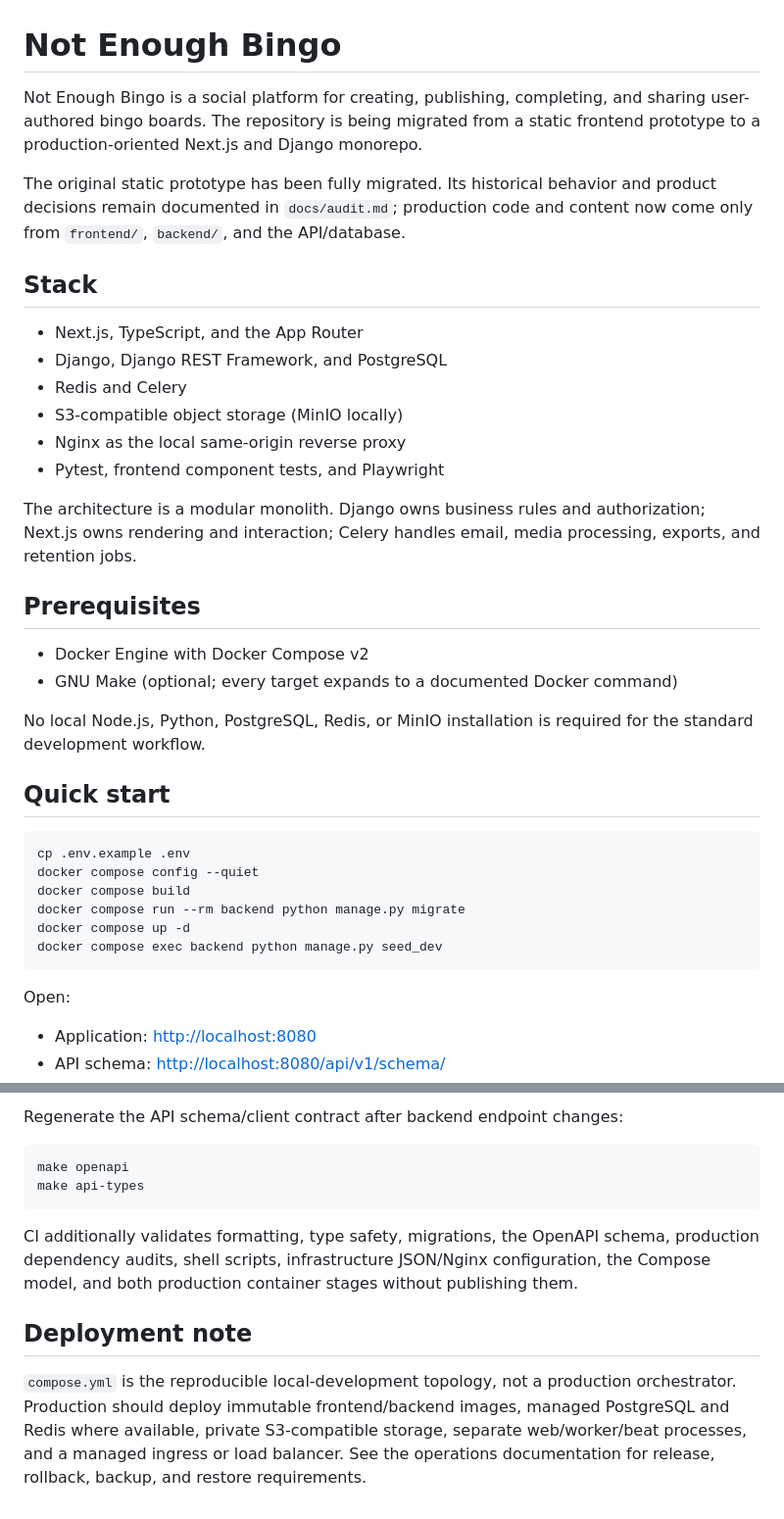
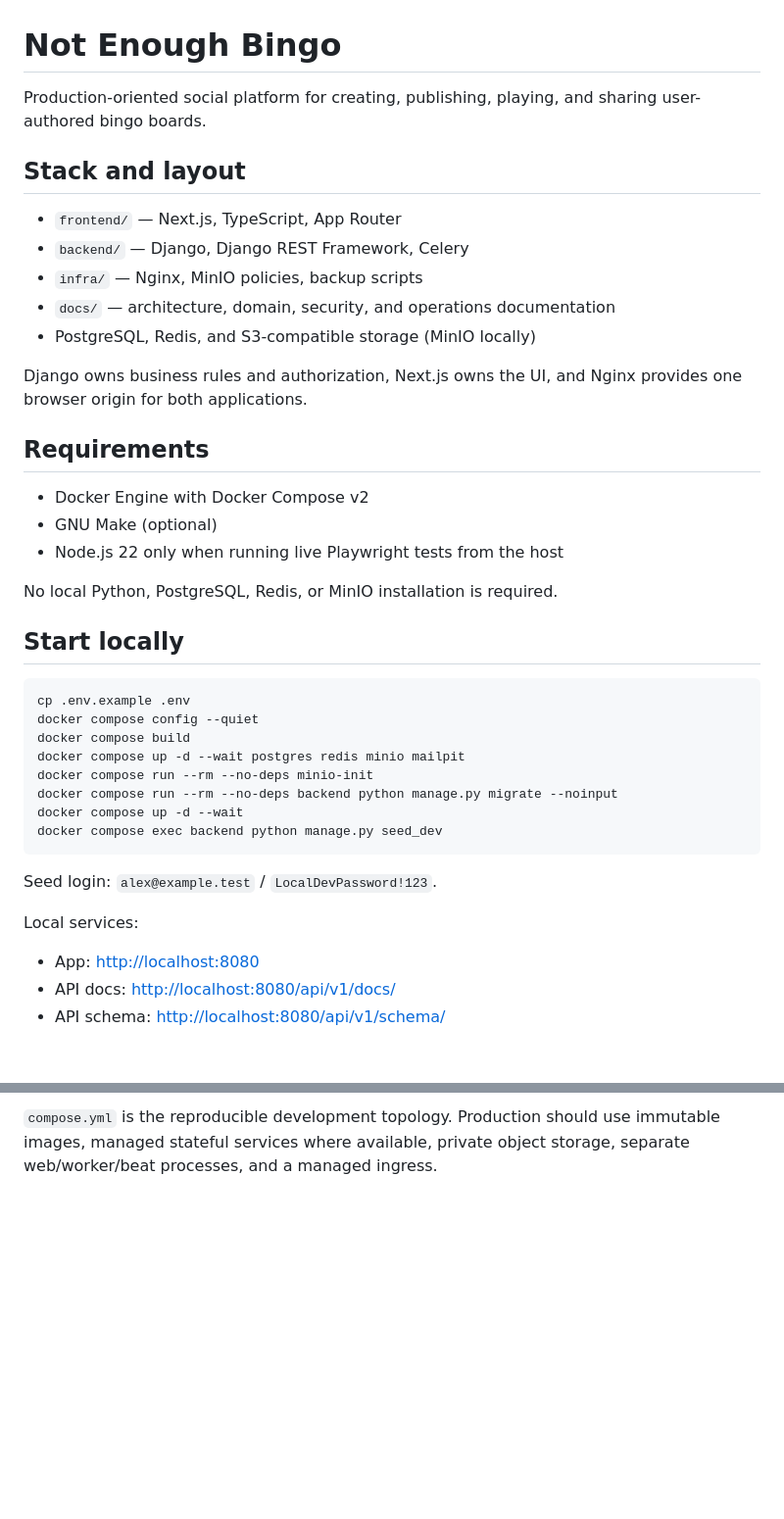
Before and after one commit to leenakwa/NotEnoughBingo, a Markdown page: README.md, 2 parts joined by grey strips. Shown at 98% size. Rendered like a GitHub page; blank space fills up the shorter version.

Commit message:
Clarify local setup and test instructions

````diff
--- a/README.md
+++ b/README.md
@@ -1,47 +1,44 @@
 # Not Enough Bingo
 
-Not Enough Bingo is a social platform for creating, publishing, completing, and
-sharing user-authored bingo boards. The repository is being migrated from a
-static frontend prototype to a production-oriented Next.js and Django
-monorepo.
+Production-oriented social platform for creating, publishing, playing, and
+sharing user-authored bingo boards.
 
-The original static prototype has been fully migrated. Its historical behavior
-and product decisions remain documented in `docs/audit.md`; production code and
-content now come only from `frontend/`, `backend/`, and the API/database.
+## Stack and layout
 
-## Stack
+- `frontend/` — Next.js, TypeScript, App Router
+- `backend/` — Django, Django REST Framework, Celery
+- `infra/` — Nginx, MinIO policies, backup scripts
+- `docs/` — architecture, domain, security, and operations documentation
+- PostgreSQL, Redis, and S3-compatible storage (MinIO locally)
 
-- Next.js, TypeScript, and the App Router
-- Django, Django REST Framework, and PostgreSQL
-- Redis and Celery
-- S3-compatible object storage (MinIO locally)
-- Nginx as the local same-origin reverse proxy
-- Pytest, frontend component tests, and Playwright
+Django owns business rules and authorization, Next.js owns the UI, and Nginx
+provides one browser origin for both applications.
 
-The architecture is a modular monolith. Django owns business rules and
-authorization; Next.js owns rendering and interaction; Celery handles email,
-media processing, exports, and retention jobs.
-
-## Prerequisites
+## Requirements
 
 - Docker Engine with Docker Compose v2
-- GNU Make (optional; every target expands to a documented Docker command)
+- GNU Make (optional)
+- Node.js 22 only when running live Playwright tests from the host
 
-No local Node.js, Python, PostgreSQL, Redis, or MinIO installation is required
-for the standard development workflow.
+No local Python, PostgreSQL, Redis, or MinIO installation is required.
 
-## Quick start
+## Start locally
 
 ```bash
 cp .env.example .env
 docker compose config --quiet
 docker compose build
-docker compose run --rm backend python manage.py migrate
-docker compose up -d
+docker compose up -d --wait postgres redis minio mailpit
+docker compose run --rm --no-deps minio-init
+docker compose run --rm --no-deps backend python manage.py migrate --noinput
+docker compose up -d --wait
 docker compose exec backend python manage.py seed_dev
 ```
 
-Open:
+Seed login: `alex@example.test` / `LocalDevPassword!123`.
 
-- Application: <http://localhost:8080>
+Local services:
+
+- App: <http://localhost:8080>
+- API docs: <http://localhost:8080/api/v1/docs/>
 - API schema: <http://localhost:8080/api/v1/schema/>
@@ -130,20 +127,3 @@ make test-e2e-live
-Regenerate the API schema/client contract after backend endpoint changes:
-
-```bash
-make openapi
-make api-types
-```
-
-CI additionally validates formatting, type safety, migrations, the OpenAPI
-schema, production dependency audits, shell scripts, infrastructure JSON/Nginx
-configuration, the Compose model, and both production container stages without
-publishing them.
-
-## Deployment note
-
-`compose.yml` is the reproducible local-development topology, not a production
-orchestrator. Production should deploy immutable frontend/backend images,
-managed PostgreSQL and Redis where available, private S3-compatible storage,
-separate web/worker/beat processes, and a managed ingress or load balancer.
-See the operations documentation for release, rollback, backup, and restore
-requirements.
+`compose.yml` is the reproducible development topology. Production should use
+immutable images, managed stateful services where available, private object
+storage, separate web/worker/beat processes, and a managed ingress.
````
Also changed, not shown: other parts of README.md (+60 -60 lines).
